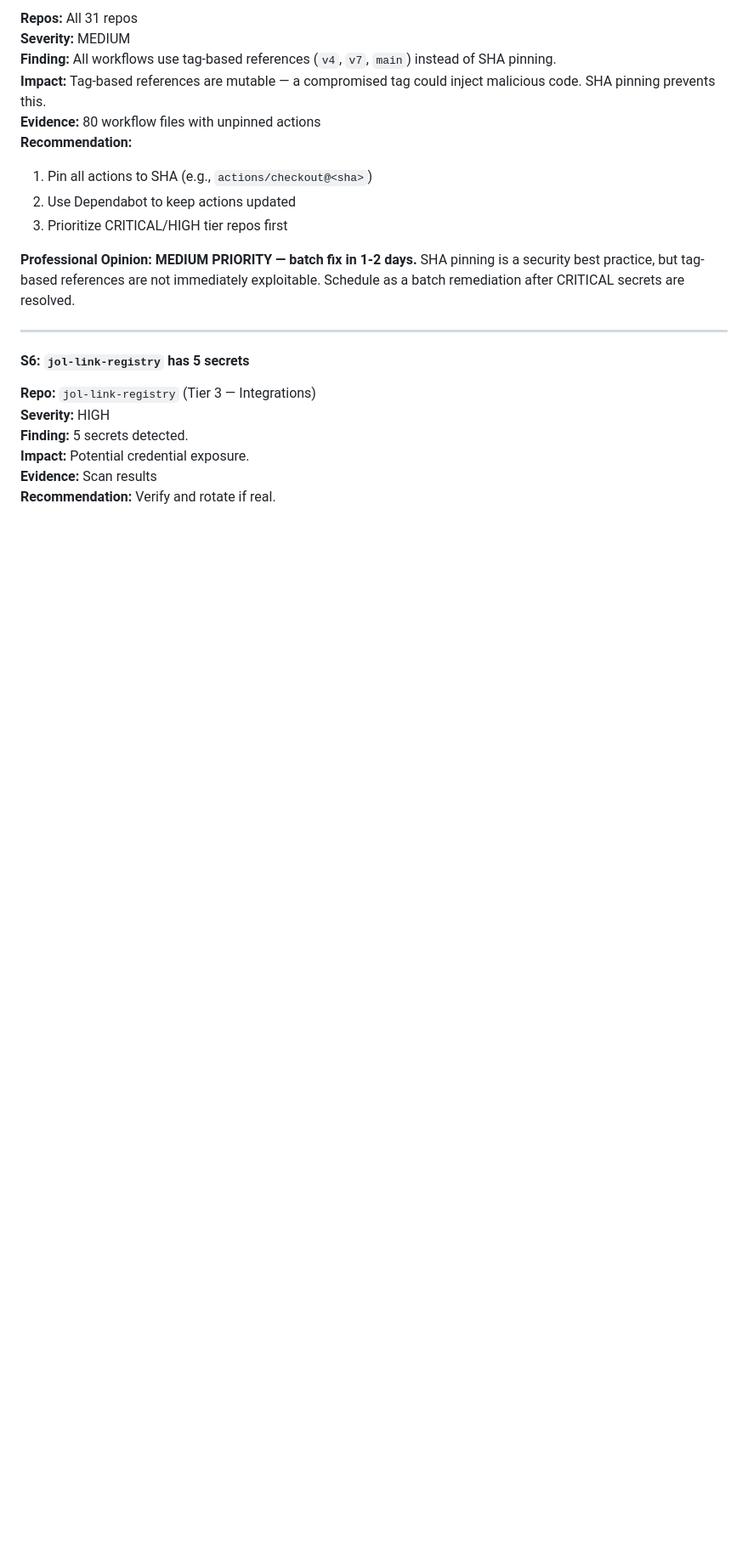
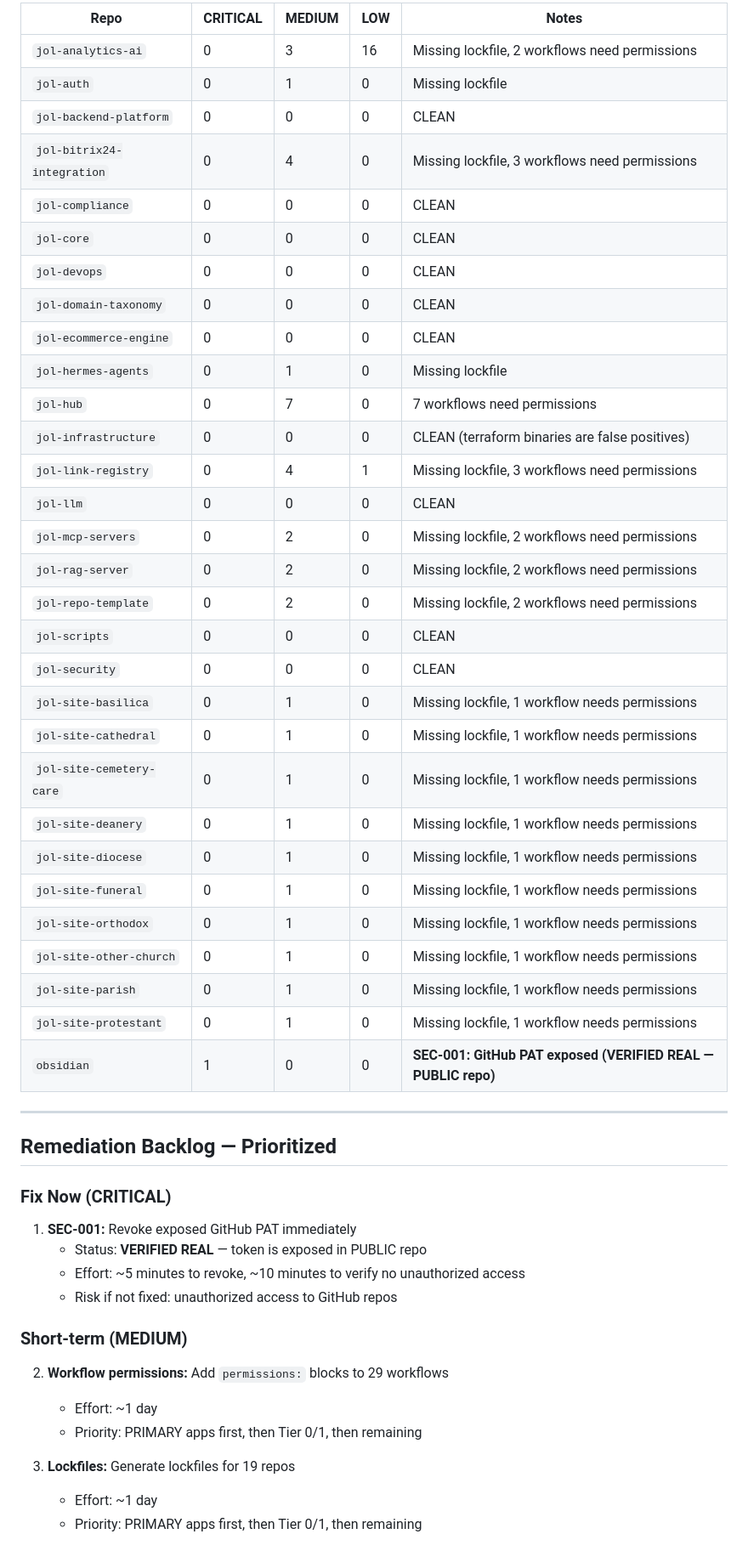
Before and after one commit to journeyoflife-org/jol-infrastructure, a Markdown page: docs/audit/security-audit-findings.md, the part around one of its changes. Shown at 85% size. GitHub-like rendering; blank space fills up the shorter version.

```diff
--- a/docs/audit/security-audit-findings.md
+++ b/docs/audit/security-audit-findings.md
@@ -99,23 +194,55 @@ The security audit identified **382 hardcoded secrets** (309 CRITICAL, 73 HIGH)
 
-**Repos:** All 31 repos
-**Severity:** MEDIUM
-**Finding:** All workflows use tag-based references (`v4`, `v7`, `main`) instead of SHA pinning.
-**Impact:** Tag-based references are mutable — a compromised tag could inject malicious code. SHA pinning prevents this.
-**Evidence:** 80 workflow files with unpinned actions
-**Recommendation:**
-1. Pin all actions to SHA (e.g., `actions/checkout@<sha>`)
-2. Use Dependabot to keep actions updated
-3. Prioritize CRITICAL/HIGH tier repos first
-
-**Professional Opinion:** **MEDIUM PRIORITY — batch fix in 1-2 days.** SHA pinning is a security best practice, but tag-based references are not immediately exploitable. Schedule as a batch remediation after CRITICAL secrets are resolved.
+| Repo | CRITICAL | MEDIUM | LOW | Notes |
+|------|----------|--------|-----|-------|
+| `jol-analytics-ai` | 0 | 3 | 16 | Missing lockfile, 2 workflows need permissions |
+| `jol-auth` | 0 | 1 | 0 | Missing lockfile |
+| `jol-backend-platform` | 0 | 0 | 0 | CLEAN |
+| `jol-bitrix24-integration` | 0 | 4 | 0 | Missing lockfile, 3 workflows need permissions |
+| `jol-compliance` | 0 | 0 | 0 | CLEAN |
+| `jol-core` | 0 | 0 | 0 | CLEAN |
+| `jol-devops` | 0 | 0 | 0 | CLEAN |
+| `jol-domain-taxonomy` | 0 | 0 | 0 | CLEAN |
+| `jol-ecommerce-engine` | 0 | 0 | 0 | CLEAN |
+| `jol-hermes-agents` | 0 | 1 | 0 | Missing lockfile |
+| `jol-hub` | 0 | 7 | 0 | 7 workflows need permissions |
+| `jol-infrastructure` | 0 | 0 | 0 | CLEAN (terraform binaries are false positives) |
+| `jol-link-registry` | 0 | 4 | 1 | Missing lockfile, 3 workflows need permissions |
+| `jol-llm` | 0 | 0 | 0 | CLEAN |
+| `jol-mcp-servers` | 0 | 2 | 0 | Missing lockfile, 2 workflows need permissions |
+| `jol-rag-server` | 0 | 2 | 0 | Missing lockfile, 2 workflows need permissions |
+| `jol-repo-template` | 0 | 2 | 0 | Missing lockfile, 2 workflows need permissions |
+| `jol-scripts` | 0 | 0 | 0 | CLEAN |
+| `jol-security` | 0 | 0 | 0 | CLEAN |
+| `jol-site-basilica` | 0 | 1 | 0 | Missing lockfile, 1 workflow needs permissions |
+| `jol-site-cathedral` | 0 | 1 | 0 | Missing lockfile, 1 workflow needs permissions |
+| `jol-site-cemetery-care` | 0 | 1 | 0 | Missing lockfile, 1 workflow needs permissions |
+| `jol-site-deanery` | 0 | 1 | 0 | Missing lockfile, 1 workflow needs permissions |
+| `jol-site-diocese` | 0 | 1 | 0 | Missing lockfile, 1 workflow needs permissions |
+| `jol-site-funeral` | 0 | 1 | 0 | Missing lockfile, 1 workflow needs permissions |
+| `jol-site-orthodox` | 0 | 1 | 0 | Missing lockfile, 1 workflow needs permissions |
+| `jol-site-other-church` | 0 | 1 | 0 | Missing lockfile, 1 workflow needs permissions |
+| `jol-site-parish` | 0 | 1 | 0 | Missing lockfile, 1 workflow needs permissions |
+| `jol-site-protestant` | 0 | 1 | 0 | Missing lockfile, 1 workflow needs permissions |
+| `obsidian` | 1 | 0 | 0 | **SEC-001: GitHub PAT exposed (VERIFIED REAL — PUBLIC repo)** |
 
 ---
 
-#### S6: `jol-link-registry` has 5 secrets
+## Remediation Backlog — Prioritized
 
-**Repo:** `jol-link-registry` (Tier 3 — Integrations)
-**Severity:** HIGH
-**Finding:** 5 secrets detected.
-**Impact:** Potential credential exposure.
-**Evidence:** Scan results
-**Recommendation:** Verify and rotate if real.
+### Fix Now (CRITICAL)
+
+1. **SEC-001:** Revoke exposed GitHub PAT immediately
+   - Status: **VERIFIED REAL** — token is exposed in PUBLIC repo
+   - Effort: ~5 minutes to revoke, ~10 minutes to verify no unauthorized access
+   - Risk if not fixed: unauthorized access to GitHub repos
+
+### Short-term (MEDIUM)
+
+2. **Workflow permissions:** Add `permissions:` blocks to 29 workflows
+   - Effort: ~1 day
+   - Priority: PRIMARY apps first, then Tier 0/1, then remaining
+
+3. **Lockfiles:** Generate lockfiles for 19 repos
+   - Effort: ~1 day
+   - Priority: PRIMARY apps first, then Tier 0/1, then remaining
+
```
Also changed, not shown: other parts of docs/audit/security-audit-findings.md (+172 -213 lines).
